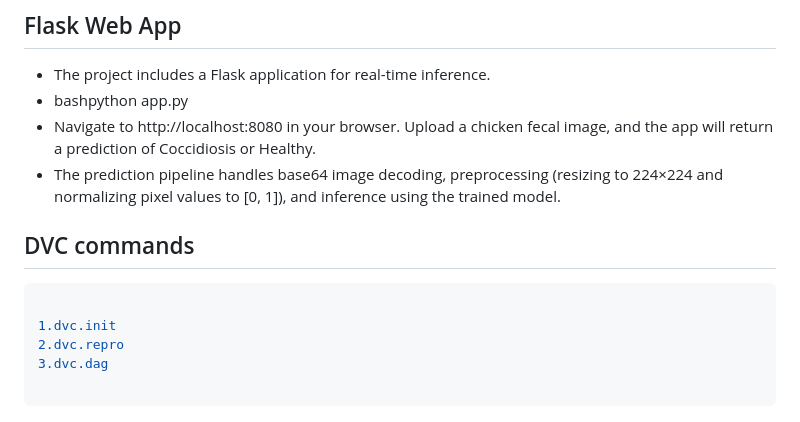
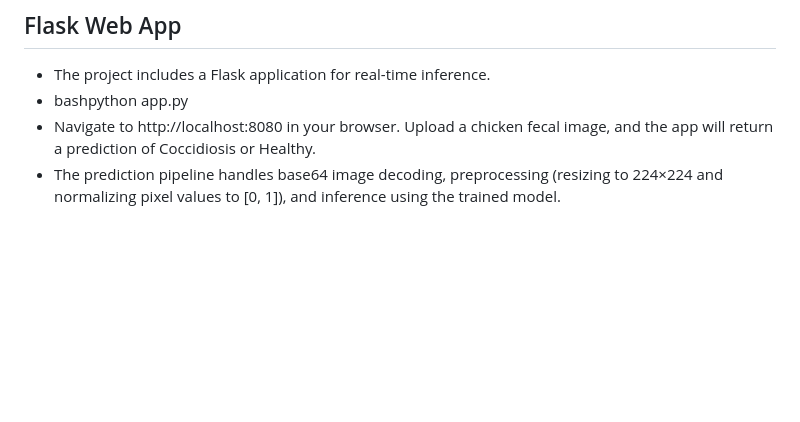
Before and after one commit to Nihal7778/End-End-Kidney-classification-using-MLflow-and-DVC, a Markdown page: README.md, the part around the change. GitHub-like rendering; blank space fills up the shorter version.

````diff
--- a/README.md
+++ b/README.md
@@ -77,13 +77,3 @@ This executes all four stages sequentially: data ingestion → base model prepar
 - bashpython app.py
 - Navigate to http://localhost:8080 in your browser. Upload a chicken fecal image, and the app will return a prediction of Coccidiosis or Healthy.
 - The prediction pipeline handles base64 image decoding, preprocessing (resizing to 224×224 and normalizing pixel values to [0, 1]), and inference using the trained model.
-
-## DVC commands
-
-```bash
-
-1.dvc.init
-2.dvc.repro
-3.dvc.dag
-
-```
````
